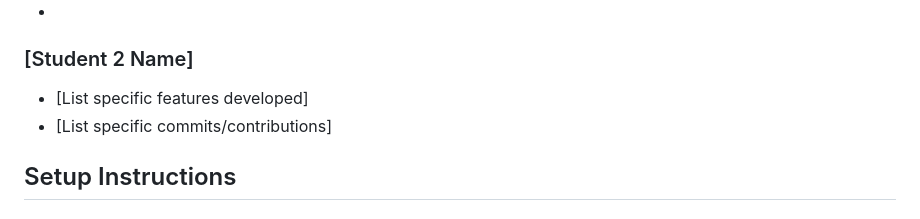
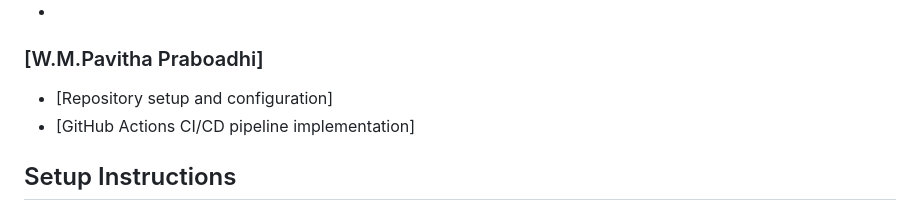
Before and after one commit to Saubhagya0429/SecureEVotingPlatform, a Markdown page: README.md, the part around the change. GitHub-like rendering.

Commit message:
Revise contributor details in README
Updated contributor section with new name and contributions.

```diff
--- a/README.md
+++ b/README.md
@@ -18,9 +18,9 @@ We implemented the following branching strategy: - `main` - Production branch -
 - Deployment setup and management
 - This section was added by DevOps Engineer.
 -
-### [Student 2 Name]
-- [List specific features developed]
-- [List specific commits/contributions]
+### [W.M.Pavitha Praboadhi]
+- [Repository setup and configuration]
+- [GitHub Actions CI/CD pipeline implementation]
 
 ## Setup Instructions
 ### Prerequisites - Node.js (version 18 or higher) - Git
```
